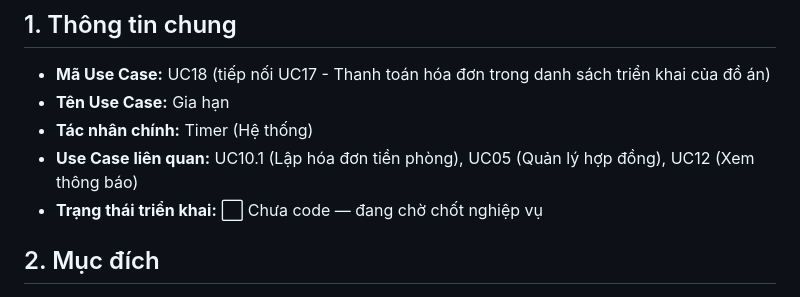
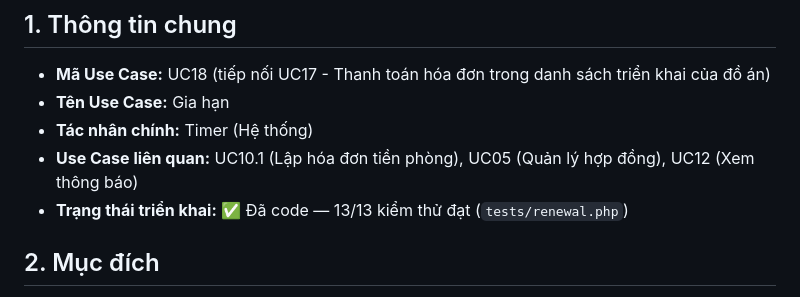
Before and after one commit to vot750422-ui/Kanto-KTX, a Markdown page: docs/02-use-cases/UC18-renewal.md, the part around the change. Rendered like a GitHub page.

```diff
--- a/docs/02-use-cases/UC18-renewal.md
+++ b/docs/02-use-cases/UC18-renewal.md
@@ -6,7 +6,7 @@
 - **Tên Use Case:** Gia hạn
 - **Tác nhân chính:** Timer (Hệ thống)
 - **Use Case liên quan:** UC10.1 (Lập hóa đơn tiền phòng), UC05 (Quản lý hợp đồng), UC12 (Xem thông báo)
-- **Trạng thái triển khai:** ⬜ Chưa code — đang chờ chốt nghiệp vụ
+- **Trạng thái triển khai:** ✅ Đã code — 13/13 kiểm thử đạt (`tests/renewal.php`)
 
 ## 2. Mục đích
 
```
Also changed, not shown: docs/PROJECT_CONTEXT.md (+1 -1 lines).
